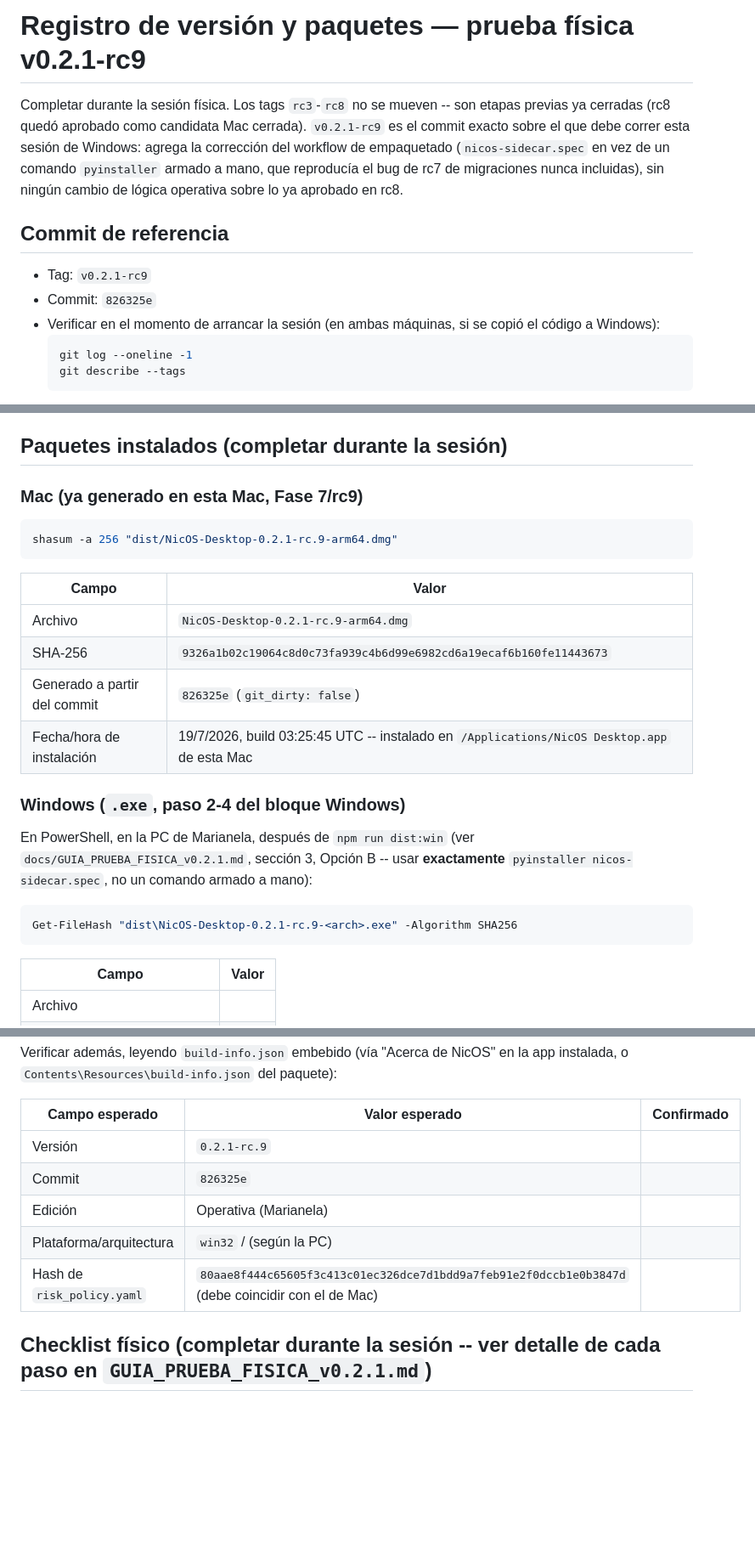
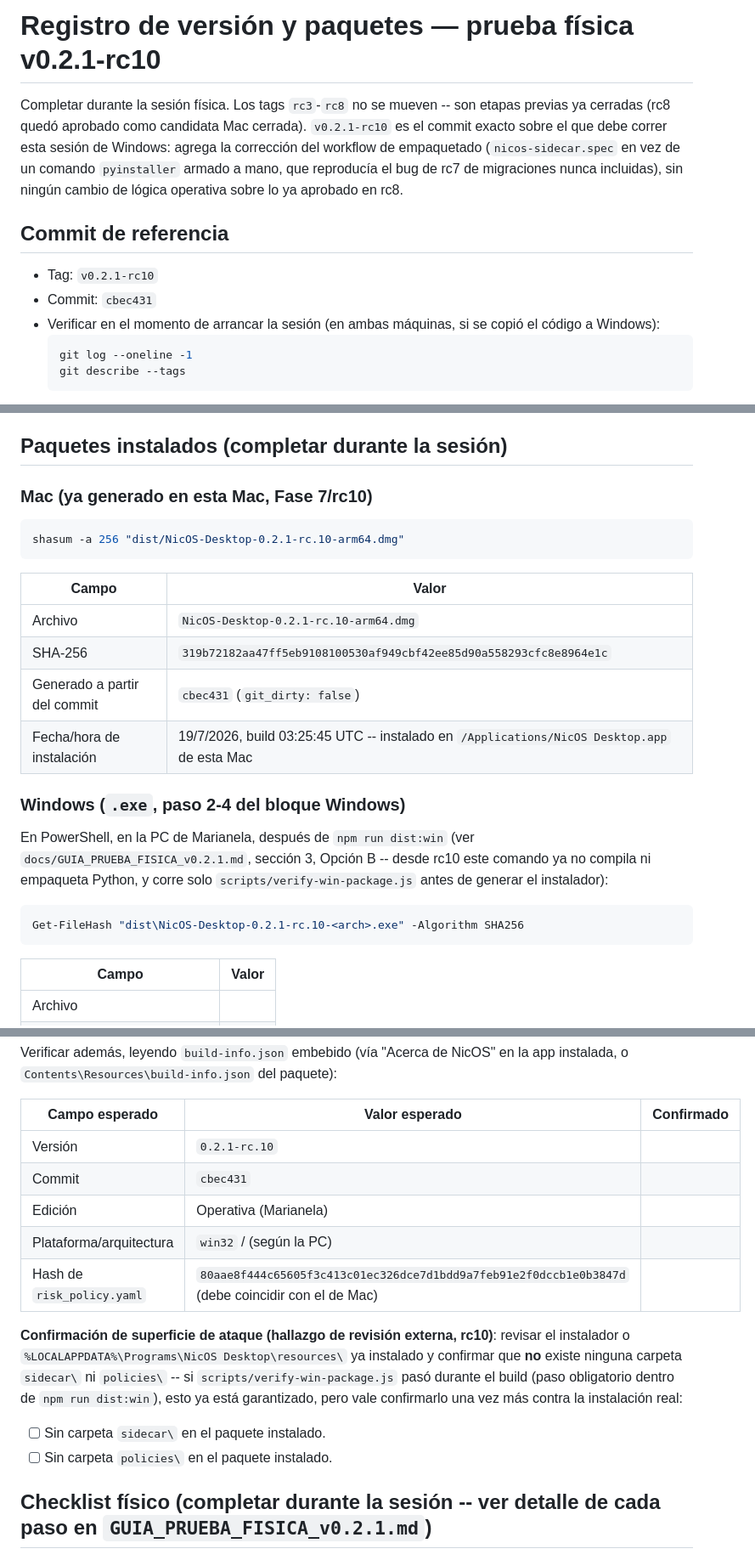
Before and after one commit to Arangdur/nicos-desktop, a Markdown page: docs/REGISTRO_VERSION_Y_PAQUETES.md, 3 parts joined by grey strips. Shown at 85% size. Rendered like a GitHub page; blank space fills up the shorter version.

````diff
--- a/docs/REGISTRO_VERSION_Y_PAQUETES.md
+++ b/docs/REGISTRO_VERSION_Y_PAQUETES.md
@@ -1,11 +1,11 @@
-# Registro de versión y paquetes — prueba física v0.2.1-rc9
+# Registro de versión y paquetes — prueba física v0.2.1-rc10
 
-Completar durante la sesión física. Los tags `rc3`-`rc8` no se mueven -- son etapas previas ya cerradas (rc8 quedó aprobado como candidata Mac cerrada). `v0.2.1-rc9` es el commit exacto sobre el que debe correr esta sesión de Windows: agrega la corrección del workflow de empaquetado (`nicos-sidecar.spec` en vez de un comando `pyinstaller` armado a mano, que reproducía el bug de rc7 de migraciones nunca incluidas), sin ningún cambio de lógica operativa sobre lo ya aprobado en rc8.
+Completar durante la sesión física. Los tags `rc3`-`rc8` no se mueven -- son etapas previas ya cerradas (rc8 quedó aprobado como candidata Mac cerrada). `v0.2.1-rc10` es el commit exacto sobre el que debe correr esta sesión de Windows: agrega la corrección del workflow de empaquetado (`nicos-sidecar.spec` en vez de un comando `pyinstaller` armado a mano, que reproducía el bug de rc7 de migraciones nunca incluidas), sin ningún cambio de lógica operativa sobre lo ya aprobado en rc8.
 
 ## Commit de referencia
 
-- Tag: `v0.2.1-rc9`
-- Commit: `826325e`
+- Tag: `v0.2.1-rc10`
+- Commit: `cbec431`
 - Verificar en el momento de arrancar la sesión (en ambas máquinas, si se copió el código a Windows):
   ```bash
   git log --oneline -1
@@ -16,24 +16,24 @@ Completar durante la sesión física. Los tags `rc3`-`rc8` no se mueven -- son e
 
 ## Paquetes instalados (completar durante la sesión)
 
-### Mac (ya generado en esta Mac, Fase 7/rc9)
+### Mac (ya generado en esta Mac, Fase 7/rc10)
 
 ```bash
-shasum -a 256 "dist/NicOS-Desktop-0.2.1-rc.9-arm64.dmg"
+shasum -a 256 "dist/NicOS-Desktop-0.2.1-rc.10-arm64.dmg"
 ```
 
 | Campo | Valor |
 |---|---|
-| Archivo | `NicOS-Desktop-0.2.1-rc.9-arm64.dmg` |
-| SHA-256 | `9326a1b02c19064c8d0c73fa939c4b6d99e6982cd6a19ecaf6b160fe11443673` |
-| Generado a partir del commit | `826325e` (`git_dirty: false`) |
+| Archivo | `NicOS-Desktop-0.2.1-rc.10-arm64.dmg` |
+| SHA-256 | `319b72182aa47ff5eb9108100530af949cbf42ee85d90a558293cfc8e8964e1c` |
+| Generado a partir del commit | `cbec431` (`git_dirty: false`) |
 | Fecha/hora de instalación | 19/7/2026, build 03:25:45 UTC -- instalado en `/Applications/NicOS Desktop.app` de esta Mac |
 
 ### Windows (`.exe`, paso 2-4 del bloque Windows)
 
-En PowerShell, en la PC de Marianela, después de `npm run dist:win` (ver `docs/GUIA_PRUEBA_FISICA_v0.2.1.md`, sección 3, Opción B -- usar **exactamente** `pyinstaller nicos-sidecar.spec`, no un comando armado a mano):
+En PowerShell, en la PC de Marianela, después de `npm run dist:win` (ver `docs/GUIA_PRUEBA_FISICA_v0.2.1.md`, sección 3, Opción B -- desde rc10 este comando ya no compila ni empaqueta Python, y corre solo `scripts/verify-win-package.js` antes de generar el instalador):
 ```powershell
-Get-FileHash "dist\NicOS-Desktop-0.2.1-rc.9-<arch>.exe" -Algorithm SHA256
+Get-FileHash "dist\NicOS-Desktop-0.2.1-rc.10-<arch>.exe" -Algorithm SHA256
 ```
 
 | Campo | Valor |
@@ -47,11 +47,15 @@ Verificar además, leyendo `build-info.json` embebido (vía "Acerca de NicOS" en
 
 | Campo esperado | Valor esperado | Confirmado |
 |---|---|---|
-| Versión | `0.2.1-rc.9` | |
-| Commit | `826325e` | |
+| Versión | `0.2.1-rc.10` | |
+| Commit | `cbec431` | |
 | Edición | Operativa (Marianela) | |
 | Plataforma/arquitectura | `win32` / (según la PC) | |
 | Hash de `risk_policy.yaml` | `80aae8f444c65605f3c413c01ec326dce7d1bdd9a7feb91e2f0dccb1e0b3847d` (debe coincidir con el de Mac) | |
+
+**Confirmación de superficie de ataque (hallazgo de revisión externa, rc10)**: revisar el instalador o `%LOCALAPPDATA%\Programs\NicOS Desktop\resources\` ya instalado y confirmar que **no** existe ninguna carpeta `sidecar\` ni `policies\` -- si `scripts/verify-win-package.js` pasó durante el build (paso obligatorio dentro de `npm run dist:win`), esto ya está garantizado, pero vale confirmarlo una vez más contra la instalación real:
+- [ ] Sin carpeta `sidecar\` en el paquete instalado.
+- [ ] Sin carpeta `policies\` en el paquete instalado.
 
 ## Checklist físico (completar durante la sesión -- ver detalle de cada paso en `GUIA_PRUEBA_FISICA_v0.2.1.md`)
 
````
Also changed, not shown: docs/GUIA_PRUEBA_FISICA_v0.2.1.md (+9 -15 lines).
